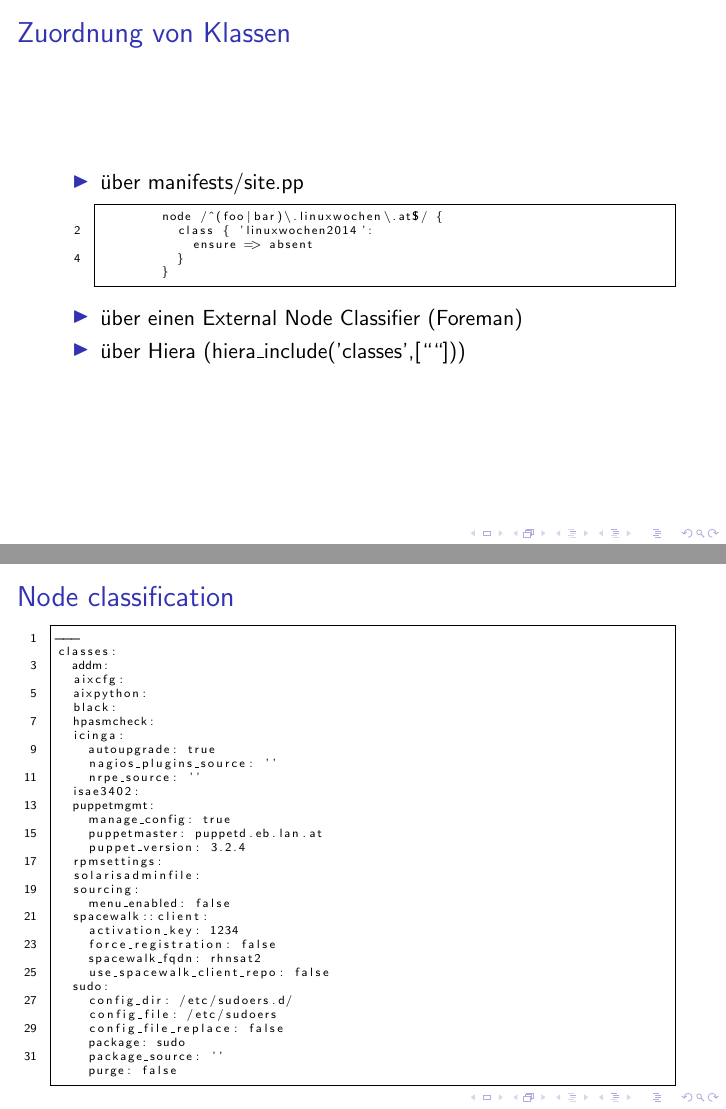
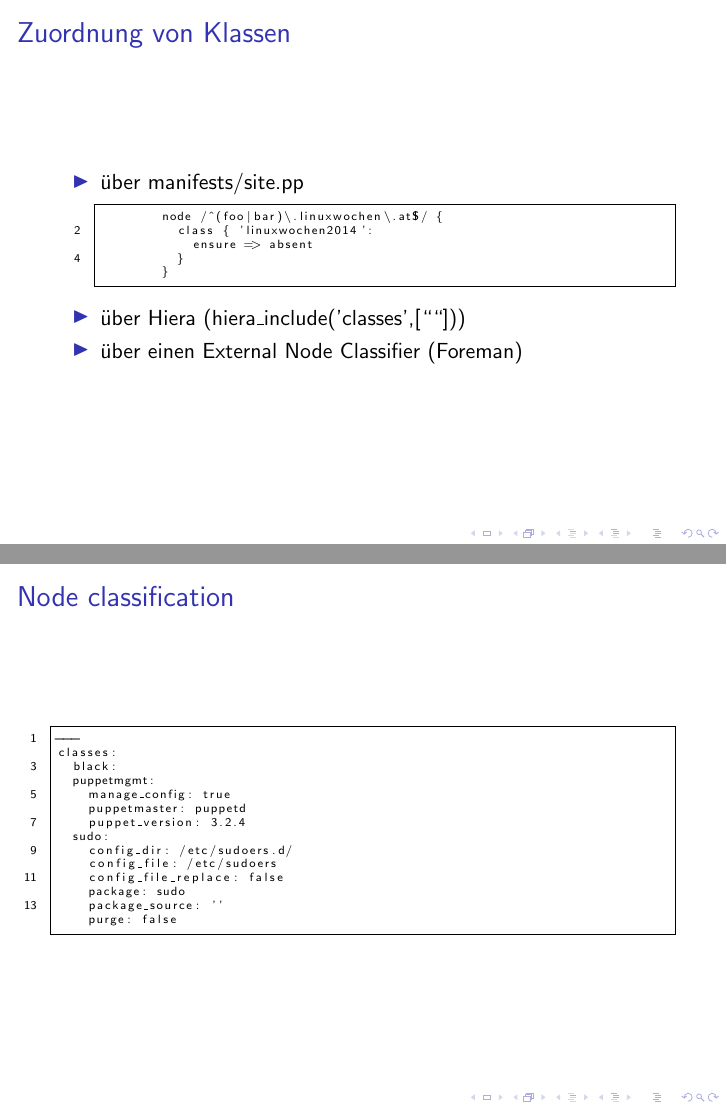
Before and after one commit to tosmi/linuxwochen2014, LaTeX slides (tex/foreman_puppet_development2014.tex): pages 6 and 10 of 35 before the commit and pages 6 and 7 of 35 after it, joined at a grey line. Compiled offline with pdfLaTeX.

Commit message:
slide update

`````diff
--- a/tex/foreman_puppet_development2014.tex
+++ b/tex/foreman_puppet_development2014.tex
@@ -117,9 +117,30 @@ captionpos=b
           }
         }
       \end{lstlisting}
+  \item über Hiera (hiera\_include('classes',[````]))
   \item über einen External Node Classifier (Foreman)
-  \item über Hiera (hiera\_include('classes',[````]))
   \end{itemize}
+\end{frame}
+
+
+\begin{frame}[fragile]
+  \frametitle{Node classification}
+\begin{lstlisting}
+---
+classes:
+  black:
+  puppetmgmt:
+    manage_config: true
+    puppetmaster: puppetd
+    puppet_version: 3.2.4
+  sudo:
+    config_dir: /etc/sudoers.d/
+    config_file: /etc/sudoers
+    config_file_replace: false
+    package: sudo
+    package_source: ''
+    purge: false
+\end{lstlisting}
 \end{frame}
 
 \begin{frame}[fragile]
@@ -156,44 +177,6 @@ captionpos=b
       \includegraphics[height=6cm,width=11cm]{../pics/puppet_overview}
     \label{fig:stack}
   \end{figure}
-\end{frame}
-
-\begin{frame}[fragile]
-  \frametitle{Node classification}
-\begin{lstlisting}
----
-classes:
-  addm:
-  aixcfg:
-  aixpython:
-  black:
-  hpasmcheck:
-  icinga:
-    autoupgrade: true
-    nagios_plugins_source: ''
-    nrpe_source: ''
-  isae3402:
-  puppetmgmt:
-    manage_config: true
-    puppetmaster: puppetd.eb.lan.at
-    puppet_version: 3.2.4
-  rpmsettings:
-  solarisadminfile:
-  sourcing:
-    menu_enabled: false
-  spacewalk::client:
-    activation_key: 1234
-    force_registration: false
-    spacewalk_fqdn: rhnsat2
-    use_spacewalk_client_repo: false
-  sudo:
-    config_dir: /etc/sudoers.d/
-    config_file: /etc/sudoers
-    config_file_replace: false
-    package: sudo
-    package_source: ''
-    purge: false
-\end{lstlisting}
 \end{frame}
 
 \begin{frame}
`````
